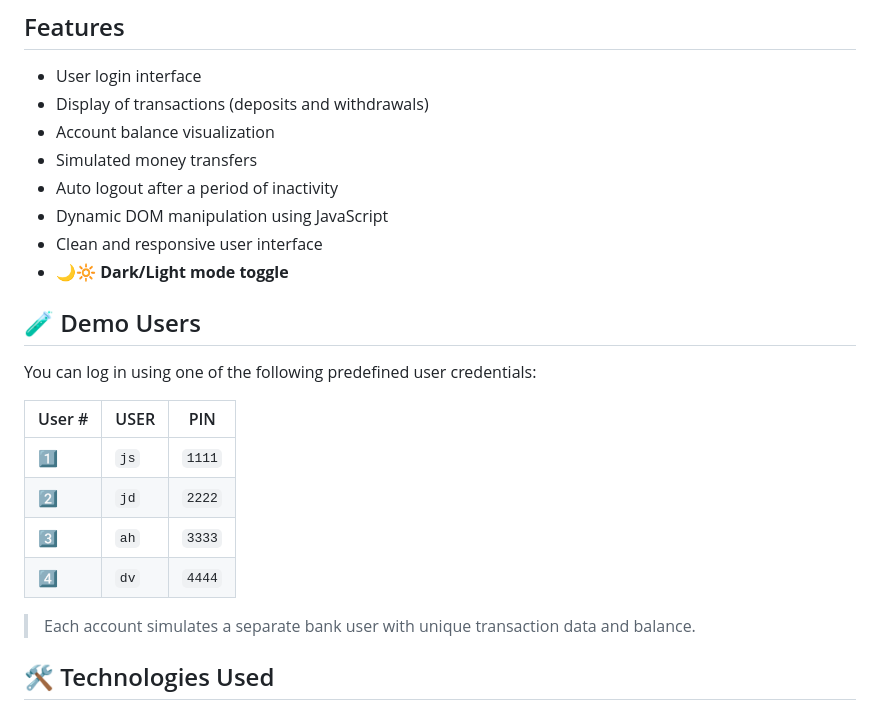
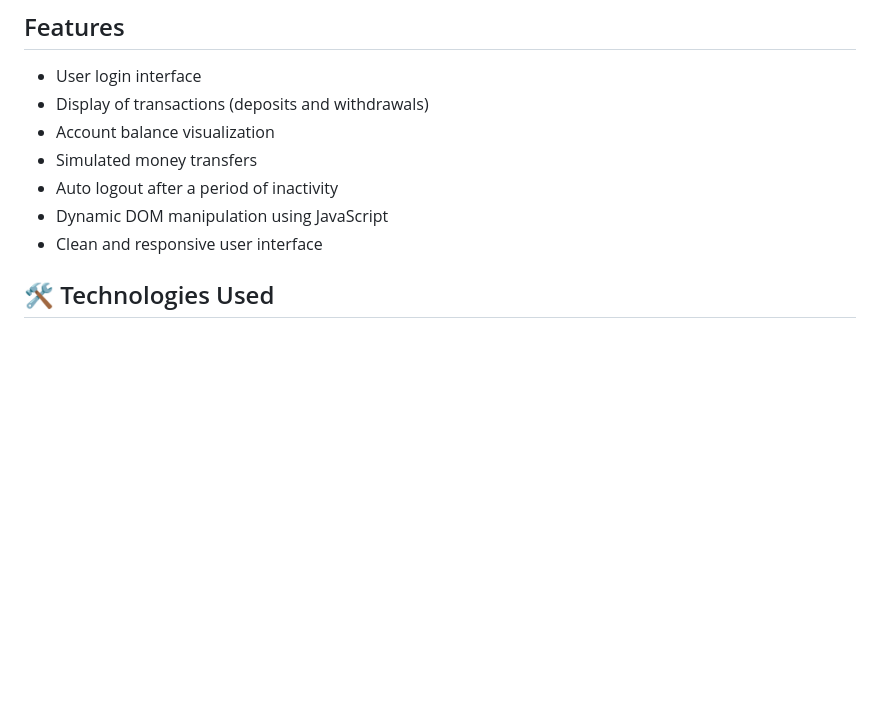
Before and after one commit to D-vokic/interactive-banking-ui, a Markdown page: README.md, the part around the change printed below. Drawn GitHub-style; blank space fills up the shorter version.

```diff
--- a/README.md
+++ b/README.md
@@ -35,20 +35,6 @@ You can view a live demo of this project  [here](https://d-vokic.github.io/inter
 - Auto logout after a period of inactivity
 - Dynamic DOM manipulation using JavaScript
 - Clean and responsive user interface
-- 🌙🔆 **Dark/Light mode toggle**
-
-## 🧪 Demo Users
-
-You can log in using one of the following predefined user credentials:
-
-| User # | USER | PIN   |
-|--------|----------|-------|
-| 1️⃣     | `js`     | `1111` |
-| 2️⃣     | `jd`     | `2222` |
-| 3️⃣     | `ah`     | `3333` |
-| 4️⃣     | `dv`     | `4444` |
-
-> Each account simulates a separate bank user with unique transaction data and balance.
 
 ## 🛠️ Technologies Used
 
```
Also changed, not shown: other parts of README.md (+9 -23 lines), screenshot.png, screenshot1.png (added).
